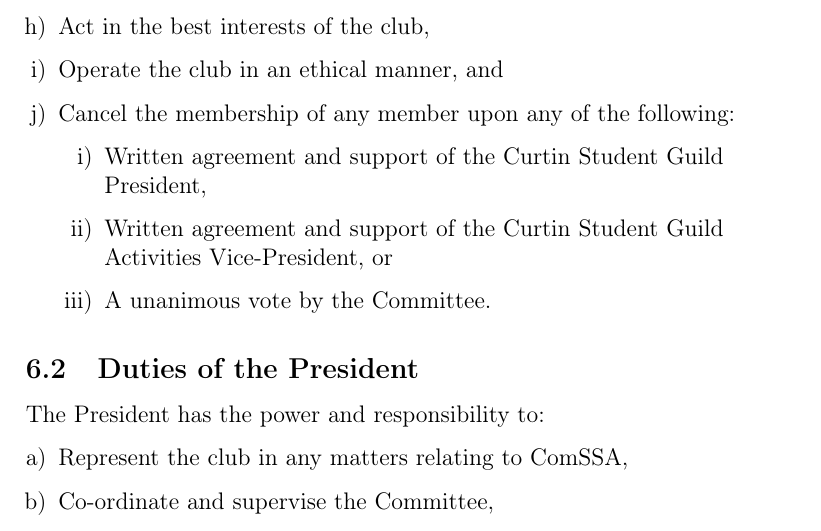
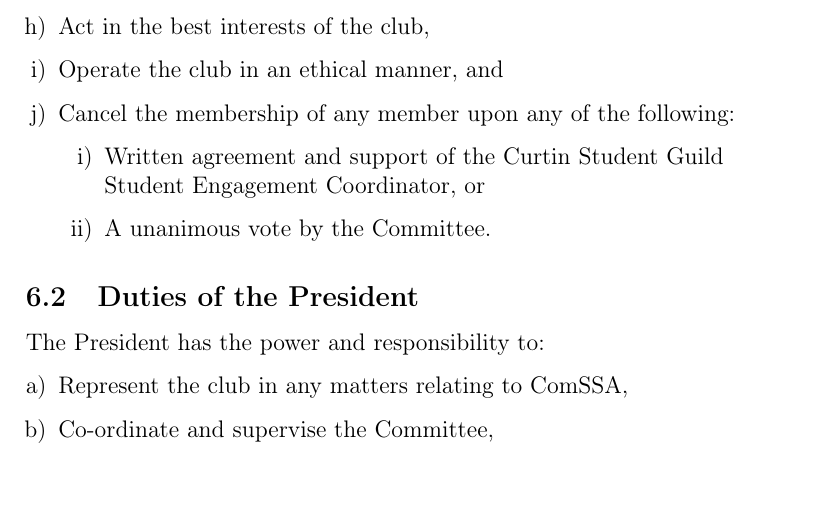
Before and after one commit to ComSSA/constitution, a LaTeX document (constitution.tex): part of page 7 of 17, cut so that both start at the same text, the shorter picture padded with empty space. Compiled offline with pdfLaTeX.

Commit message:
elected CSG OBs cannot evict members

```diff
--- a/constitution.tex
+++ b/constitution.tex
@@ -229,8 +229,7 @@ The Committee has the power and responsibility to:
 	\item Operate the club in an ethical manner, and
 	\item Cancel the membership of any member upon any of the following:
 	\begin{enumerate}[i)]
-		\item Written agreement and support of the Curtin Student Guild President,
-		\item Written agreement and support of the Curtin Student Guild Activities Vice-President, or
+		\item Written agreement and support of the Curtin Student Guild Student Engagement Coordinator, or
 		\item A unanimous vote by the Committee.
 	\end{enumerate}
 \end{enumerate}
```
